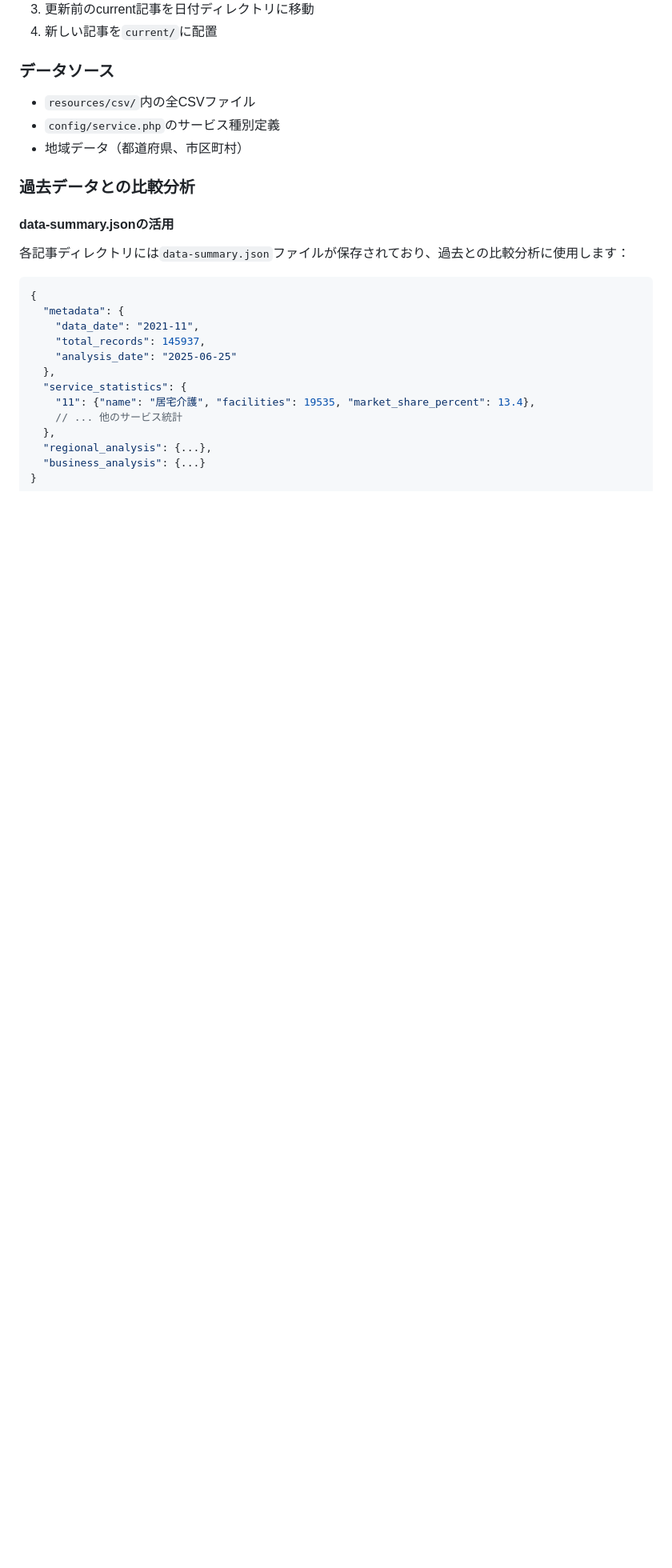
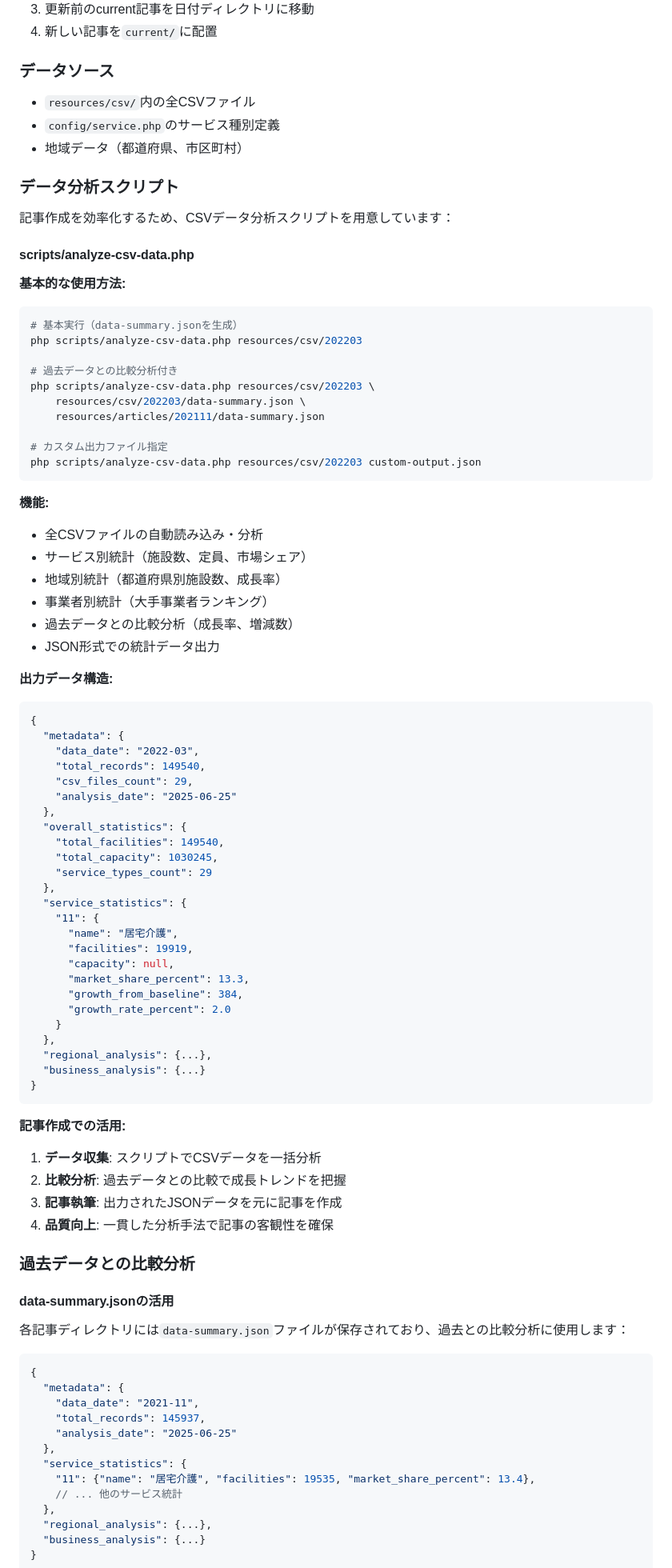
Before and after one commit to puklipo/service-guide, a Markdown page: resources/articles/README.md, the part around the change. Shown at 80% size. Rendered like a GitHub page; blank space fills up the shorter version.

````diff
--- a/resources/articles/README.md
+++ b/resources/articles/README.md
@@ -95,6 +95,69 @@ resources/articles/
 - `config/service.php`のサービス種別定義
 - 地域データ（都道府県、市区町村）
 
+### データ分析スクリプト
+
+記事作成を効率化するため、CSVデータ分析スクリプトを用意しています：
+
+#### scripts/analyze-csv-data.php
+
+**基本的な使用方法:**
+```bash
+# 基本実行（data-summary.jsonを生成）
+php scripts/analyze-csv-data.php resources/csv/202203
+
+# 過去データとの比較分析付き
+php scripts/analyze-csv-data.php resources/csv/202203 \
+    resources/csv/202203/data-summary.json \
+    resources/articles/202111/data-summary.json
+
+# カスタム出力ファイル指定
+php scripts/analyze-csv-data.php resources/csv/202203 custom-output.json
+```
+
+**機能:**
+- 全CSVファイルの自動読み込み・分析
+- サービス別統計（施設数、定員、市場シェア）
+- 地域別統計（都道府県別施設数、成長率）
+- 事業者別統計（大手事業者ランキング）
+- 過去データとの比較分析（成長率、増減数）
+- JSON形式での統計データ出力
+
+**出力データ構造:**
+```json
+{
+  "metadata": {
+    "data_date": "2022-03",
+    "total_records": 149540,
+    "csv_files_count": 29,
+    "analysis_date": "2025-06-25"
+  },
+  "overall_statistics": {
+    "total_facilities": 149540,
+    "total_capacity": 1030245,
+    "service_types_count": 29
+  },
+  "service_statistics": {
+    "11": {
+      "name": "居宅介護",
+      "facilities": 19919,
+      "capacity": null,
+      "market_share_percent": 13.3,
+      "growth_from_baseline": 384,
+      "growth_rate_percent": 2.0
+    }
+  },
+  "regional_analysis": {...},
+  "business_analysis": {...}
+}
+```
+
+**記事作成での活用:**
+1. **データ収集**: スクリプトでCSVデータを一括分析
+2. **比較分析**: 過去データとの比較で成長トレンドを把握
+3. **記事執筆**: 出力されたJSONデータを元に記事を作成
+4. **品質向上**: 一貫した分析手法で記事の客観性を確保
+
 ### 過去データとの比較分析
 
 #### data-summary.jsonの活用
````
